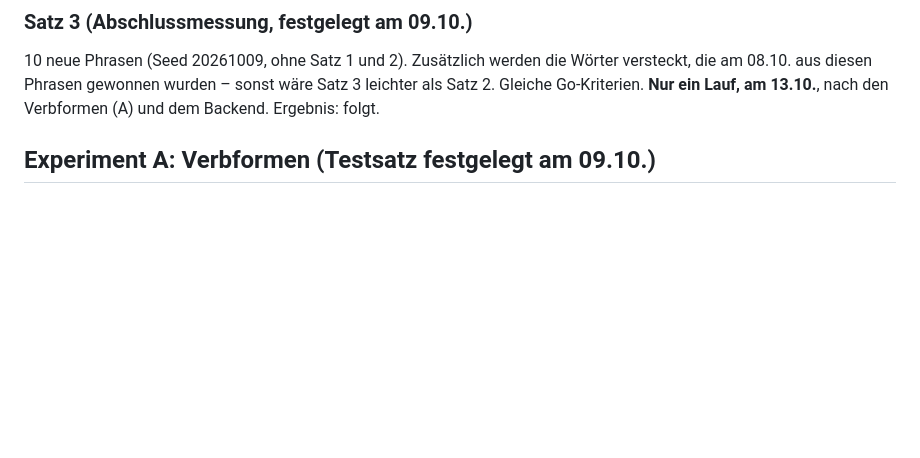
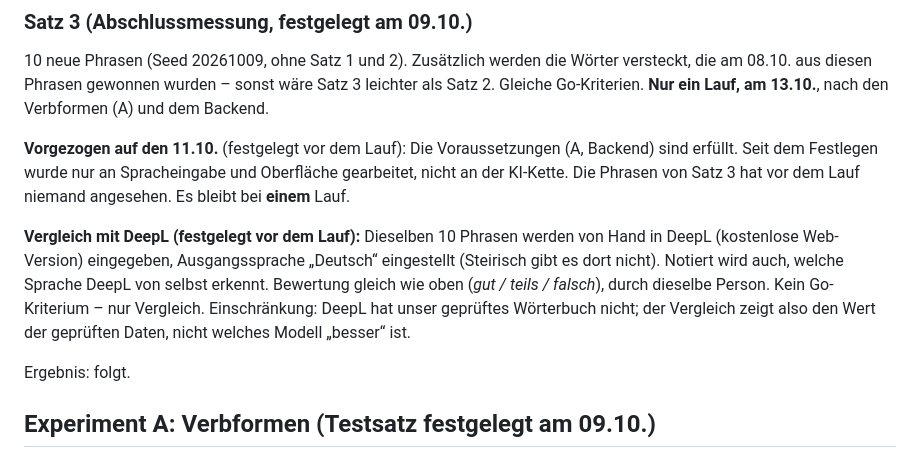
Before and after one commit to PavloRozhko/verstehst-mi, a Markdown page: docs/experimente.md, the part around the change. GitHub-like rendering; blank space fills up the shorter version.

Commit message:
Satz 3: vorgezogen auf 11.10., DeepL-Vergleich festgelegt

```diff
--- a/docs/experimente.md
+++ b/docs/experimente.md
@@ -114,6 +114,19 @@ markierten unbekannten Wörtern.
 10 neue Phrasen (Seed 20261009, ohne Satz 1 und 2). Zusätzlich werden die Wörter versteckt,
 die am 08.10. aus diesen Phrasen gewonnen wurden – sonst wäre Satz 3 leichter als Satz 2.
 Gleiche Go-Kriterien. **Nur ein Lauf, am 13.10.**, nach den Verbformen (A) und dem Backend.
+
+**Vorgezogen auf den 11.10.** (festgelegt vor dem Lauf): Die Voraussetzungen (A, Backend)
+sind erfüllt. Seit dem Festlegen wurde nur an Spracheingabe und Oberfläche gearbeitet, nicht
+an der KI-Kette. Die Phrasen von Satz 3 hat vor dem Lauf niemand angesehen. Es bleibt bei
+**einem** Lauf.
+
+**Vergleich mit DeepL (festgelegt vor dem Lauf):** Dieselben 10 Phrasen werden von Hand in
+DeepL (kostenlose Web-Version) eingegeben, Ausgangssprache „Deutsch“ eingestellt (Steirisch
+gibt es dort nicht). Notiert wird auch, welche Sprache DeepL von selbst erkennt. Bewertung
+gleich wie oben (*gut / teils / falsch*), durch dieselbe Person. Kein Go-Kriterium – nur
+Vergleich. Einschränkung: DeepL hat unser geprüftes Wörterbuch nicht; der Vergleich zeigt
+also den Wert der geprüften Daten, nicht welches Modell „besser“ ist.
+
 Ergebnis: folgt.
 
 ## Experiment A: Verbformen (Testsatz festgelegt am 09.10.)
```
